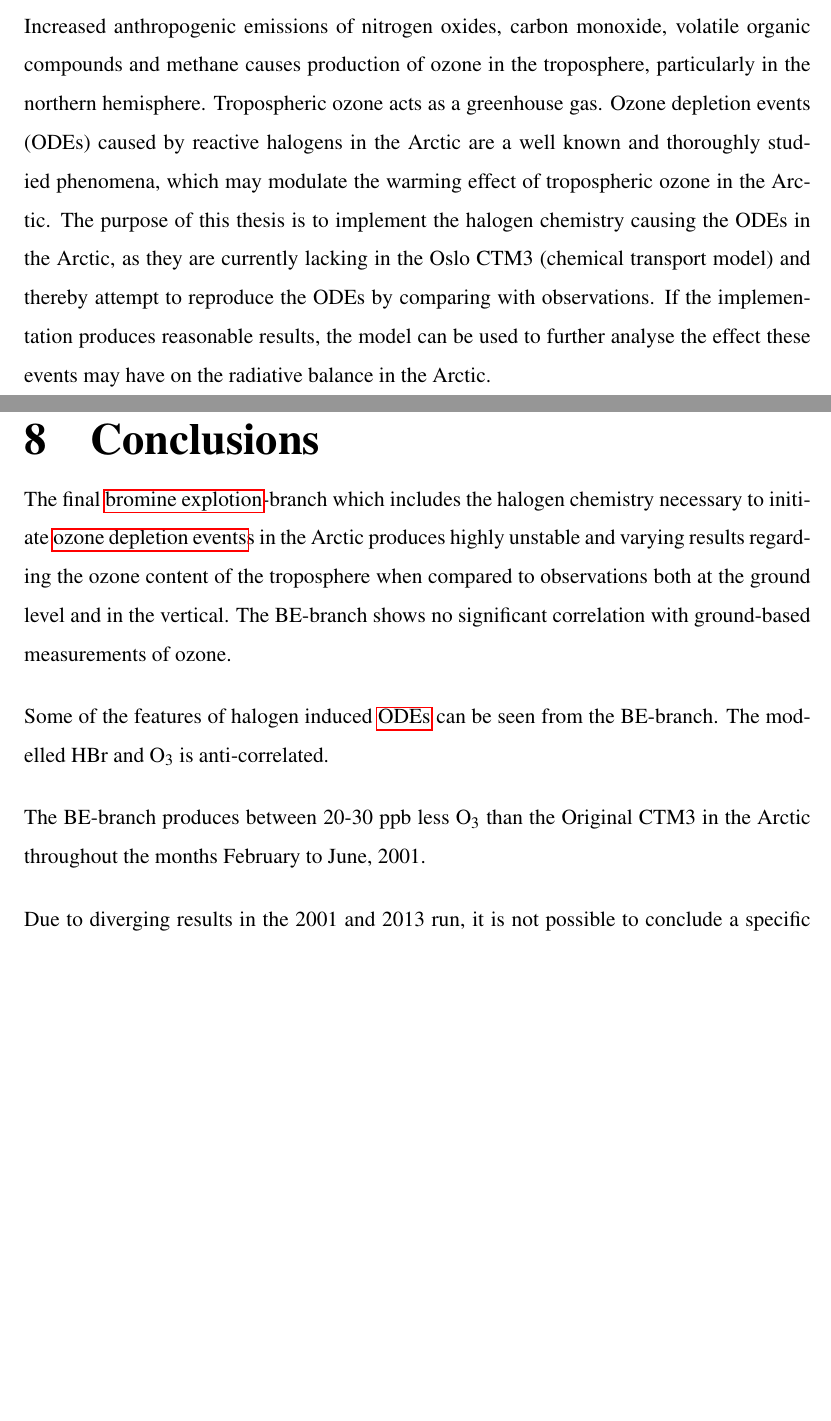
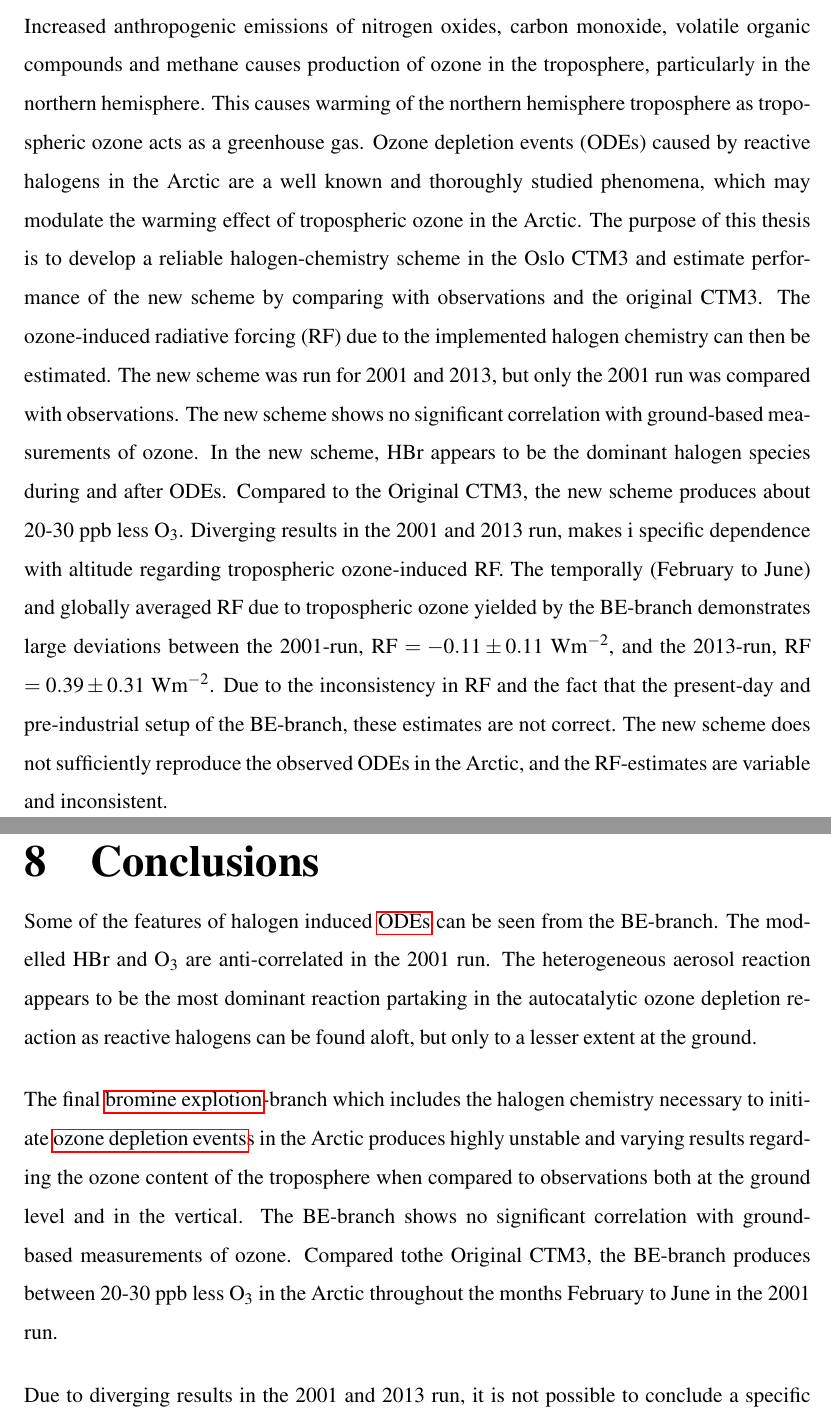
Before and after one commit to marikoll/Marit_MSc, a LaTeX thesis (main.tex, which reads Chapter8_Conclusions/Conclusions.tex, abstract.tex): two parts of pages 3 and 129 of 182, joined at a grey line, cut so that both start at the same text, the shorter picture padded with empty space. Compiled offline with pdfLaTeX.

Commit message:
Perfekt?

```diff
--- a/Chapter8_Conclusions/Conclusions.tex
+++ b/Chapter8_Conclusions/Conclusions.tex
@@ -1,15 +1,13 @@
 \setcounter{chapter}{7}
 \chapter{Conclusions}\label{Chap:conclusion}
 
-The final \acrlong{be}-branch which includes the halogen chemistry necessary to initiate \acrlong{ode}s in the Arctic produces highly unstable and varying results regarding the ozone content of the troposphere when compared to observations both at the ground level and in the vertical. The BE-branch shows no significant correlation with ground-based measurements of ozone.
+
+Some of the features of halogen induced \acrshort{ode} can be seen from the BE-branch. The modelled \chem{HBr} and $\chem{O_3}$ are anti-correlated in the 2001 run. The heterogeneous aerosol reaction appears to be the most dominant reaction partaking in the autocatalytic ozone depletion reaction as reactive halogens can be found aloft, but only to a lesser extent at the ground.
 
 \medskip
 
-Some of the features of halogen induced \acrshort{ode} can be seen from the BE-branch. The modelled \chem{HBr} and $\chem{O_3}$ is anti-correlated.
+The final \acrlong{be}-branch which includes the halogen chemistry necessary to initiate \acrlong{ode}s in the Arctic produces highly unstable and varying results regarding the ozone content of the troposphere when compared to observations both at the ground level and in the vertical. The BE-branch shows no significant correlation with ground-based measurements of ozone. Compared tothe Original CTM3, the BE-branch produces between 20-30 ppb less $\chem{O_3}$ in the Arctic throughout the months February to June in the 2001 run.
 
-\medskip
-
-The BE-branch produces between 20-30 ppb less $\chem{O_3}$ than the Original CTM3 in the Arctic throughout the months February to June, 2001.
 
 \medskip
 
--- a/abstract.tex
+++ b/abstract.tex
@@ -10,13 +10,5 @@
 %    \item The implications in the context of 1+2
 %\end{itemize}
 
-Increased anthropogenic emissions of nitrogen oxides, carbon monoxide, volatile organic compounds and methane causes production of ozone in the troposphere, particularly in the northern hemisphere. Tropospheric ozone acts as a greenhouse gas. Ozone depletion events (ODEs) caused by reactive halogens in the Arctic are a well known and thoroughly studied phenomena, which may modulate the warming effect of tropospheric ozone in the Arctic. The purpose of this thesis is to implement the halogen chemistry causing the ODEs in the Arctic, as they are currently lacking in the Oslo CTM3 (chemical transport model) and thereby attempt to reproduce the ODEs by comparing with observations. If the implementation produces reasonable results, the model can be used to further analyse the effect these events may have on the radiative balance in the Arctic.
+Increased anthropogenic emissions of nitrogen oxides, carbon monoxide, volatile organic compounds and methane causes production of ozone in the troposphere, particularly in the northern hemisphere. This causes warming of the northern hemisphere troposphere as tropospheric ozone acts as a greenhouse gas. Ozone depletion events (ODEs) caused by reactive halogens in the Arctic are a well known and thoroughly studied phenomena, which may modulate the warming effect of tropospheric ozone in the Arctic. The purpose of this thesis is to develop a reliable halogen-chemistry scheme in the Oslo CTM3 and estimate performance of the new scheme by comparing with observations and the original CTM3. The ozone-induced radiative forcing (RF) due to the implemented halogen chemistry can then be estimated. The new scheme was run for 2001 and 2013, but only the 2001 run was compared with observations. The new scheme shows no significant correlation with ground-based measurements of ozone. In the new scheme, \chem{HBr} appears to be the dominant halogen species during and after ODEs. Compared to the Original CTM3, the new scheme produces about 20-30 ppb less $\chem{O_3}$. Diverging results in the 2001 and 2013 run, makes i specific dependence with altitude regarding tropospheric ozone-induced RF. The temporally (February to June) and globally averaged RF due to tropospheric ozone yielded by the BE-branch demonstrates large deviations between the 2001-run, RF $=-0.11\pm0.11$ Wm$^{-2}$, and the 2013-run, RF $= 0.39\pm0.31$ Wm$^{-2}$. Due to the inconsistency in RF and the fact that the present-day and pre-industrial setup of the BE-branch, these estimates are not correct. The new scheme does not sufficiently reproduce the observed ODEs in the Arctic, and the RF-estimates are variable and inconsistent.
 \cleardoublepage
-
-
-% \begin{itemize}
-%     \item Develop a reliable halogen-chemistry scheme in the Oslo CTM3 and estimate performance of the new scheme by comparing with observations and the original CTM3
-%     \item Comparing the runs with pre-industrial conditions, as tropospheric ozone mainly occurs due to anthropogenic emissions of $\chem{NO_x}$, \chem{VOC}s, \chem{CO} and $\chem{CH_4}$.
-%     \item Calculate the ozone-induced RF field to find out whether the ODE-implementation causes changes in the ozone induced RF
-%     \item Compare pre-industrial (pre-industrial is here defined as pre-1850) and present day ozone induced RF with the original and modified CTM3
-% \end{itemize}
```
Also changed, not shown: Appendix/Appendix.tex (+2 -1 lines), Chapter7_Discussion/discussion.tex (+1 -1 lines).
